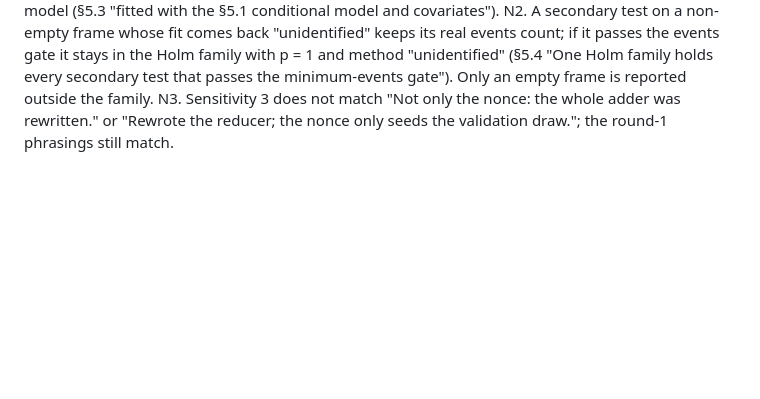
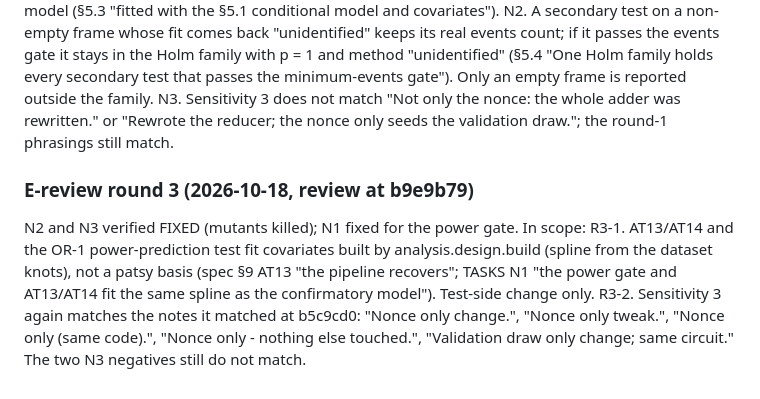
Before and after one commit to owizdom/pollen, a Markdown page: docs/TASKS.md, the part around the change. GitHub-like rendering; blank space fills up the shorter version.

Commit message:
tasks: e review round 3

```diff
--- a/docs/TASKS.md
+++ b/docs/TASKS.md
@@ -122,3 +122,9 @@ All 11 round-1 findings verified FIXED (16 of 16 mutants killed). In scope, to f
 N1. dataset.build emits spline_knot_0..4 (min, quartiles, max of days_since_open over the benchmark's analysis rows), so the power gate and AT13/AT14 fit the same spline as the confirmatory model (§5.3 "fitted with the §5.1 conditional model and covariates").
 N2. A secondary test on a non-empty frame whose fit comes back "unidentified" keeps its real events count; if it passes the events gate it stays in the Holm family with p = 1 and method "unidentified" (§5.4 "One Holm family holds every secondary test that passes the minimum-events gate"). Only an empty frame is reported outside the family.
 N3. Sensitivity 3 does not match "Not only the nonce: the whole adder was rewritten." or "Rewrote the reducer; the nonce only seeds the validation draw."; the round-1 phrasings still match.
+
+### E-review round 3 (2026-10-18, review at b9e9b79)
+
+N2 and N3 verified FIXED (mutants killed); N1 fixed for the power gate. In scope:
+R3-1. AT13/AT14 and the OR-1 power-prediction test fit covariates built by analysis.design.build (spline from the dataset knots), not a patsy basis (spec §9 AT13 "the pipeline recovers"; TASKS N1 "the power gate and AT13/AT14 fit the same spline as the confirmatory model"). Test-side change only.
+R3-2. Sensitivity 3 again matches the notes it matched at b5c9cd0: "Nonce only change.", "Nonce only tweak.", "Nonce only (same code).", "Nonce only - nothing else touched.", "Validation draw only change; same circuit." The two N3 negatives still do not match.
```
Also changed, not shown: docs/JOURNAL.md (+1 -0 lines).
